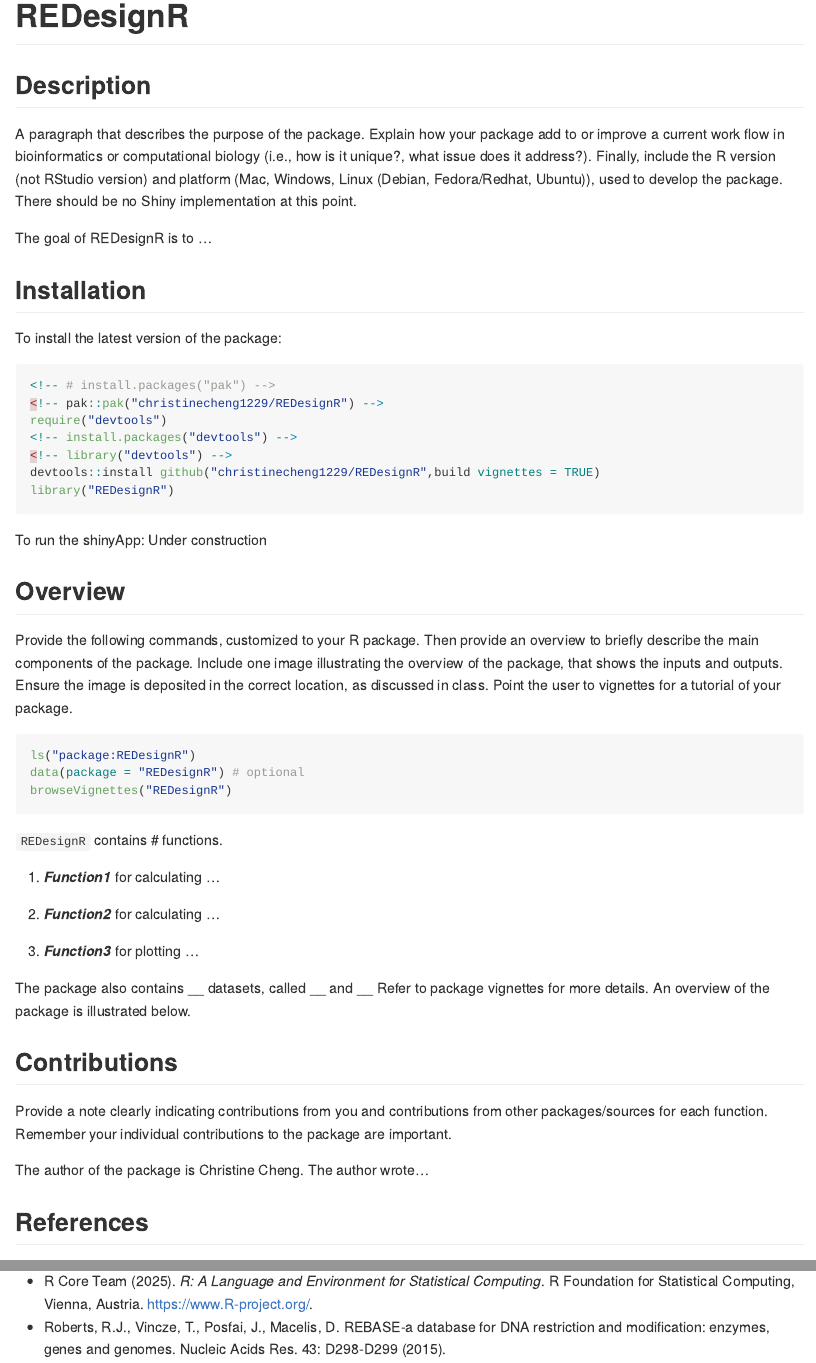
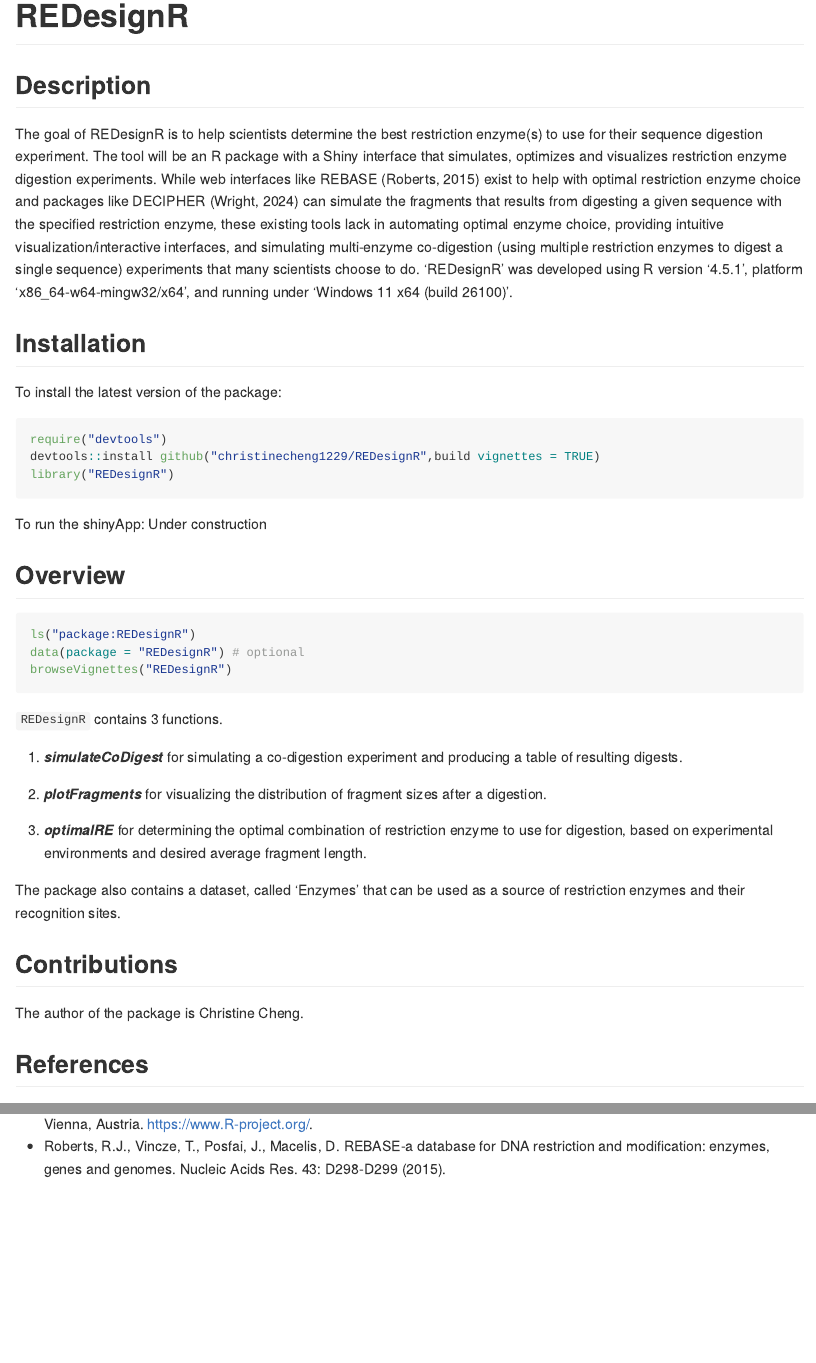
Before and after one commit to christinecheng1229/REDesignR, an R Markdown document (README.Rmd): the page in a window 1100 px wide, from its top, and a second part further down, joined at a grey line. The pictures show the output file README.md that the author committed with the source, drawn offline in the style of GitHub.

Commit message:
updated README

````diff
--- a/README.Rmd
+++ b/README.Rmd
@@ -19,25 +19,13 @@
 <!-- badges: end -->
 
 ## Description
-A paragraph that describes the purpose of the
-package. Explain how your package add to or improve a current work
-flow in bioinformatics or computational biology (i.e., how is it
-unique?, what issue does it address?). Finally, include the R version
-(not RStudio version) and platform (Mac, Windows, Linux (Debian,
-Fedora/Redhat, Ubuntu)), used to develop the package. There should
-be no Shiny implementation at this point.
-
-The goal of REDesignR is to ...
+The goal of REDesignR is to help scientists determine the best restriction enzyme(s) to use for their sequence digestion experiment. The tool will be an R package with a Shiny interface that simulates, optimizes and visualizes restriction enzyme digestion experiments. While web interfaces like REBASE (Roberts, 2015) exist to help with optimal restriction enzyme choice and packages like DECIPHER (Wright, 2024) can simulate the fragments that results from digesting a given sequence with the specified restriction enzyme, these existing tools lack in automating optimal enzyme choice, providing intuitive visualization/interactive interfaces, and simulating multi-enzyme co-digestion (using multiple restriction enzymes to digest a single sequence) experiments that many scientists choose to do. 'REDesignR' was developed using R version '4.5.1', platform 'x86_64-w64-mingw32/x64', and running under 'Windows 11 x64 (build 26100)'.
 
 ## Installation
 
 To install the latest version of the package:
 ``` r
-<!-- # install.packages("pak") -->
-<!-- pak::pak("christinecheng1229/REDesignR") -->
 require("devtools")
-<!-- install.packages("devtools") -->
-<!-- library("devtools") -->
 devtools::install github("christinecheng1229/REDesignR",build vignettes = TRUE)
 library("REDesignR")
 ```
@@ -46,34 +34,24 @@
 Under construction
 
 ## Overview
-Provide the following commands, customized to your R package.
-Then provide an overview to briefly describe the main components of
-the package. Include one image illustrating the overview of the
-package, that shows the inputs and outputs. Ensure the image is
-deposited in the correct location, as discussed in class. Point the user
-to vignettes for a tutorial of your package.
 ``` r
 ls("package:REDesignR")
 data(package = "REDesignR") # optional
 browseVignettes("REDesignR")
 ```
-`REDesignR` contains # functions.
+`REDesignR` contains 3 functions.
 
-1.  ***Function1*** for calculating ...
+1.  ***simulateCoDigest*** for simulating a co-digestion experiment and producing a table of resulting digests.
 
-2.  ***Function2*** for calculating ...
+2.  ***plotFragments*** for visualizing the distribution of fragment sizes after a digestion.
 
-3.  ***Function3*** for plotting ...
+3.  ***optimalRE*** for determining the optimal combination of restriction enzyme to use for digestion, based on experimental environments and desired average fragment length.
 
-The package also contains __ datasets, called __ and __ Refer to package vignettes for more details. An overview of the package is illustrated below.
+The package also contains a dataset, called 'Enzymes' that can be used as a source of restriction enzymes and their recognition sites.
 
-<!-- ![](./inst/extdata/SILVA_A_A1.png) -->
 
 ## Contributions
-Provide a note clearly indicating contributions from you and
-contributions from other packages/sources for each function.
-Remember your individual contributions to the package are important.
 
-The author of the package is Christine Cheng. The author wrote...
+The author of the package is Christine Cheng.
 
 ## References
````
Also changed, not shown: README.md, README.Rmd (30 more changed lines).
